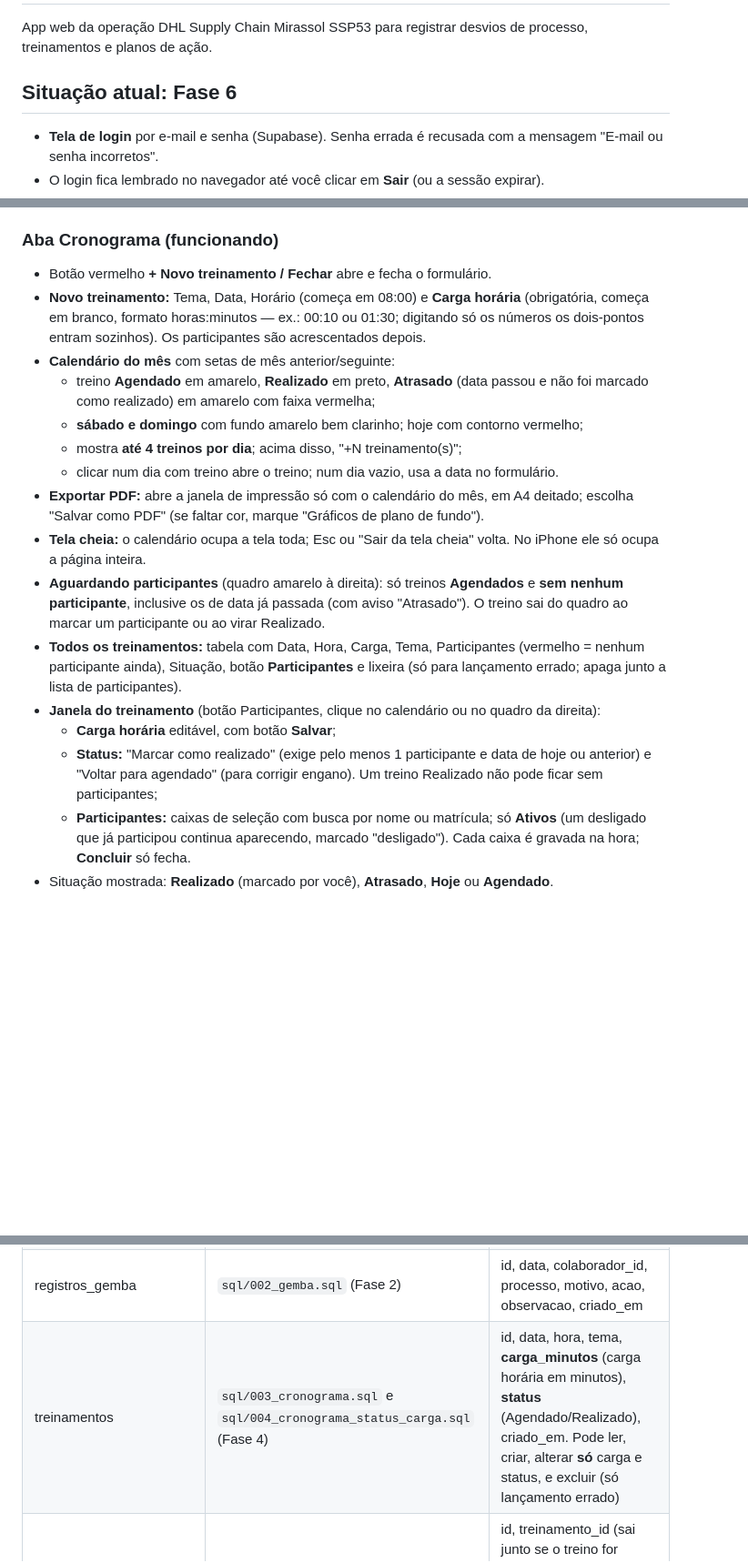
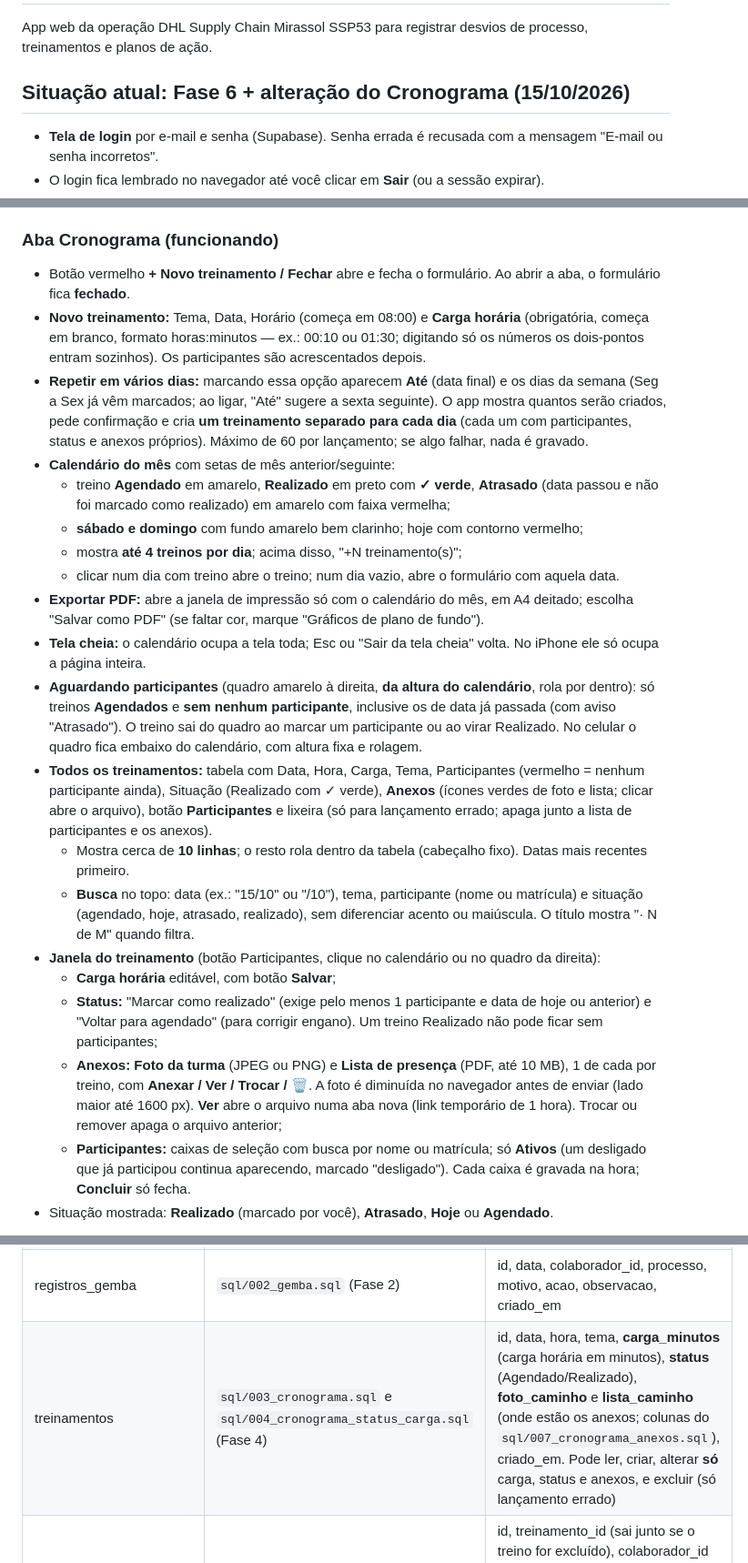
Before and after one commit to rafaelmoreirasb/gestao-qualidade, a Markdown page: LEIAME.md, 3 parts joined by grey strips. Shown at 91% size. Rendered like a GitHub page; blank space fills up the shorter version.

```diff
--- a/LEIAME.md
+++ b/LEIAME.md
@@ -2,7 +2,7 @@
 
 App web da operação DHL Supply Chain Mirassol SSP53 para registrar desvios de processo, treinamentos e planos de ação.
 
-## Situação atual: Fase 6
+## Situação atual: Fase 6 + alteração do Cronograma (15/10/2026)
 
 - **Tela de login** por e-mail e senha (Supabase). Senha errada é recusada com a mensagem "E-mail ou senha incorretos".
 - O login fica lembrado no navegador até você clicar em **Sair** (ou a sessão expirar).
@@ -69,20 +69,24 @@ Base acumulada dos erros do Poka-Yoke e ranking de quem precisa de treinamento.
 
 ### Aba Cronograma (funcionando)
 
-- Botão vermelho **+ Novo treinamento / Fechar** abre e fecha o formulário.
+- Botão vermelho **+ Novo treinamento / Fechar** abre e fecha o formulário. Ao abrir a aba, o formulário fica **fechado**.
 - **Novo treinamento:** Tema, Data, Horário (começa em 08:00) e **Carga horária** (obrigatória, começa em branco, formato horas:minutos — ex.: 00:10 ou 01:30; digitando só os números os dois-pontos entram sozinhos). Os participantes são acrescentados depois.
+- **Repetir em vários dias:** marcando essa opção aparecem **Até** (data final) e os dias da semana (Seg a Sex já vêm marcados; ao ligar, "Até" sugere a sexta seguinte). O app mostra quantos serão criados, pede confirmação e cria **um treinamento separado para cada dia** (cada um com participantes, status e anexos próprios). Máximo de 60 por lançamento; se algo falhar, nada é gravado.
 - **Calendário do mês** com setas de mês anterior/seguinte:
-  - treino **Agendado** em amarelo, **Realizado** em preto, **Atrasado** (data passou e não foi marcado como realizado) em amarelo com faixa vermelha;
+  - treino **Agendado** em amarelo, **Realizado** em preto com **✓ verde**, **Atrasado** (data passou e não foi marcado como realizado) em amarelo com faixa vermelha;
   - **sábado e domingo** com fundo amarelo bem clarinho; hoje com contorno vermelho;
   - mostra **até 4 treinos por dia**; acima disso, "+N treinamento(s)";
-  - clicar num dia com treino abre o treino; num dia vazio, usa a data no formulário.
+  - clicar num dia com treino abre o treino; num dia vazio, abre o formulário com aquela data.
 - **Exportar PDF:** abre a janela de impressão só com o calendário do mês, em A4 deitado; escolha "Salvar como PDF" (se faltar cor, marque "Gráficos de plano de fundo").
 - **Tela cheia:** o calendário ocupa a tela toda; Esc ou "Sair da tela cheia" volta. No iPhone ele só ocupa a página inteira.
-- **Aguardando participantes** (quadro amarelo à direita): só treinos **Agendados** e **sem nenhum participante**, inclusive os de data já passada (com aviso "Atrasado"). O treino sai do quadro ao marcar um participante ou ao virar Realizado.
-- **Todos os treinamentos:** tabela com Data, Hora, Carga, Tema, Participantes (vermelho = nenhum participante ainda), Situação, botão **Participantes** e lixeira (só para lançamento errado; apaga junto a lista de participantes).
+- **Aguardando participantes** (quadro amarelo à direita, **da altura do calendário**, rola por dentro): só treinos **Agendados** e **sem nenhum participante**, inclusive os de data já passada (com aviso "Atrasado"). O treino sai do quadro ao marcar um participante ou ao virar Realizado. No celular o quadro fica embaixo do calendário, com altura fixa e rolagem.
+- **Todos os treinamentos:** tabela com Data, Hora, Carga, Tema, Participantes (vermelho = nenhum participante ainda), Situação (Realizado com ✓ verde), **Anexos** (ícones verdes de foto e lista; clicar abre o arquivo), botão **Participantes** e lixeira (só para lançamento errado; apaga junto a lista de participantes e os anexos).
+  - Mostra cerca de **10 linhas**; o resto rola dentro da tabela (cabeçalho fixo). Datas mais recentes primeiro.
+  - **Busca** no topo: data (ex.: "15/10" ou "/10"), tema, participante (nome ou matrícula) e situação (agendado, hoje, atrasado, realizado), sem diferenciar acento ou maiúscula. O título mostra "· N de M" quando filtra.
 - **Janela do treinamento** (botão Participantes, clique no calendário ou no quadro da direita):
   - **Carga horária** editável, com botão **Salvar**;
   - **Status:** "Marcar como realizado" (exige pelo menos 1 participante e data de hoje ou anterior) e "Voltar para agendado" (para corrigir engano). Um treino Realizado não pode ficar sem participantes;
+  - **Anexos:** **Foto da turma** (JPEG ou PNG) e **Lista de presença** (PDF, até 10 MB), 1 de cada por treino, com **Anexar / Ver / Trocar / 🗑**. A foto é diminuída no navegador antes de enviar (lado maior até 1600 px). **Ver** abre o arquivo numa aba nova (link temporário de 1 hora). Trocar ou remover apaga o arquivo anterior;
   - **Participantes:** caixas de seleção com busca por nome ou matrícula; só **Ativos** (um desligado que já participou continua aparecendo, marcado "desligado"). Cada caixa é gravada na hora; **Concluir** só fecha.
 - Situação mostrada: **Realizado** (marcado por você), **Atrasado**, **Hoje** ou **Agendado**.
 
@@ -125,7 +129,7 @@ Ações no formato **5W2H**, com Origem e Status.
 | colaboradores | `sql/001_colaboradores.sql` (Fase 1) | id, matricula (única), nome, setor (vazio por enquanto), status (Ativo/Desligado), criado_em |
 | listas | `sql/002_gemba.sql` (Fase 2) | id, lista, item, ordem, ativo, criado_em. Não pode apagar (item removido fica com ativo = falso) |
 | registros_gemba | `sql/002_gemba.sql` (Fase 2) | id, data, colaborador_id, processo, motivo, acao, observacao, criado_em |
-| treinamentos | `sql/003_cronograma.sql` e `sql/004_cronograma_status_carga.sql` (Fase 4) | id, data, hora, tema, **carga_minutos** (carga horária em minutos), **status** (Agendado/Realizado), criado_em. Pode ler, criar, alterar **só** carga e status, e excluir (só lançamento errado) |
+| treinamentos | `sql/003_cronograma.sql` e `sql/004_cronograma_status_carga.sql` (Fase 4) | id, data, hora, tema, **carga_minutos** (carga horária em minutos), **status** (Agendado/Realizado), **foto_caminho** e **lista_caminho** (onde estão os anexos; colunas do `sql/007_cronograma_anexos.sql`), criado_em. Pode ler, criar, alterar **só** carga, status e anexos, e excluir (só lançamento errado) |
 | treinamento_participantes | `sql/003_cronograma.sql` (Fase 4) | id, treinamento_id (sai junto se o treino for excluído), colaborador_id (protege o colaborador de exclusão), criado_em. A mesma pessoa não entra duas vezes no mesmo treino |
 | planos_acao | `sql/005_planos_acao.sql` (Fase 5) | id, o_que, por_que, onde, quem, quando (prazo), como, quanto, origem (Gemba/Torre de Aduana/Poka-Yoke), status (Não iniciada/Em andamento/Concluída), criado_em. O quê, Quem e Quando obrigatórios. Pode ler, criar, alterar e excluir (só lançamento errado) |
 | pokayoke_erros | `sql/006_pokayoke.sql` (Fase 6) | id, data, usuario (login ext_...), tipo_erro, quantidade, chave_linha (data\|usuario\|tipo, única: impede duplicar), importado_em. Pode só ler e importar |
```
Also changed, not shown: other parts of LEIAME.md (+4 -1 lines), CHANGELOG.md (+2 -0 lines).
